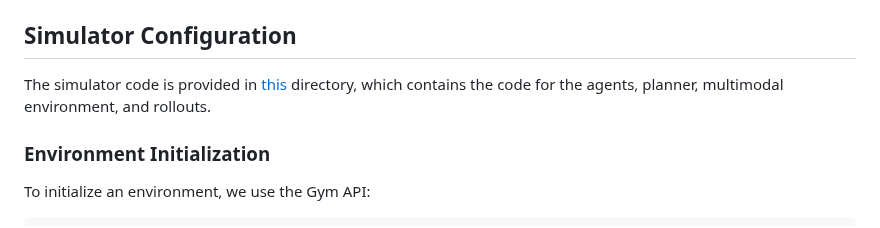
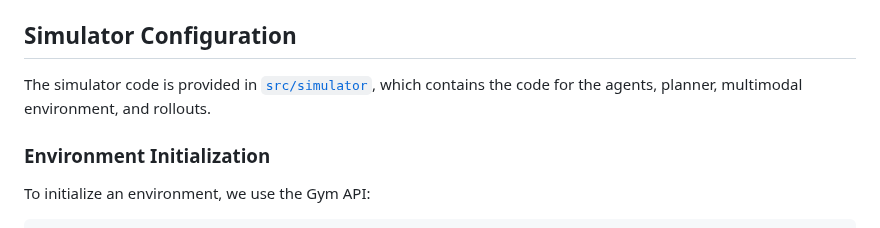
Before and after one commit to marple-benchmark/marple, a Markdown page: README.md, the part around the change. Rendered like a GitHub page.

```diff
--- a/README.md
+++ b/README.md
@@ -52,7 +52,7 @@ Below is the structure of our repository:
 - `README.md`
 
 ## Simulator Configuration
-The simulator code is provided in [this](https://github.com/marple-benchmark/marple/tree/main/src/simulator) directory, which contains the code for the agents, planner, multimodal environment, and rollouts.
+The simulator code is provided in [`src/simulator`](https://github.com/marple-benchmark/marple/tree/main/src/simulator), which contains the code for the agents, planner, multimodal environment, and rollouts.
 
 ### Environment Initialization
 To initialize an environment, we use the Gym API:
```
